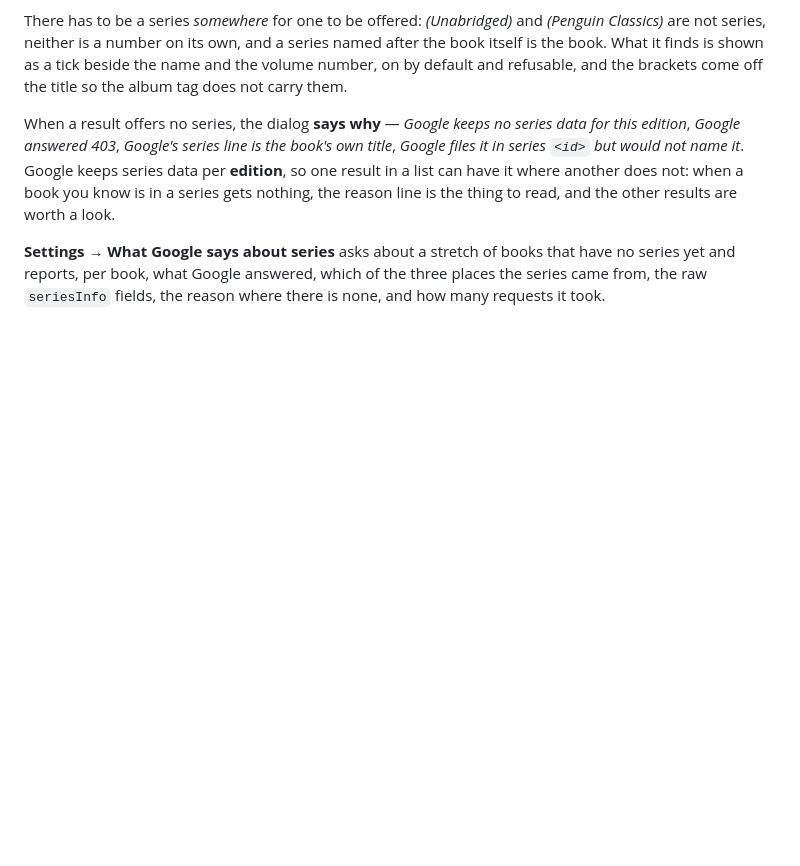
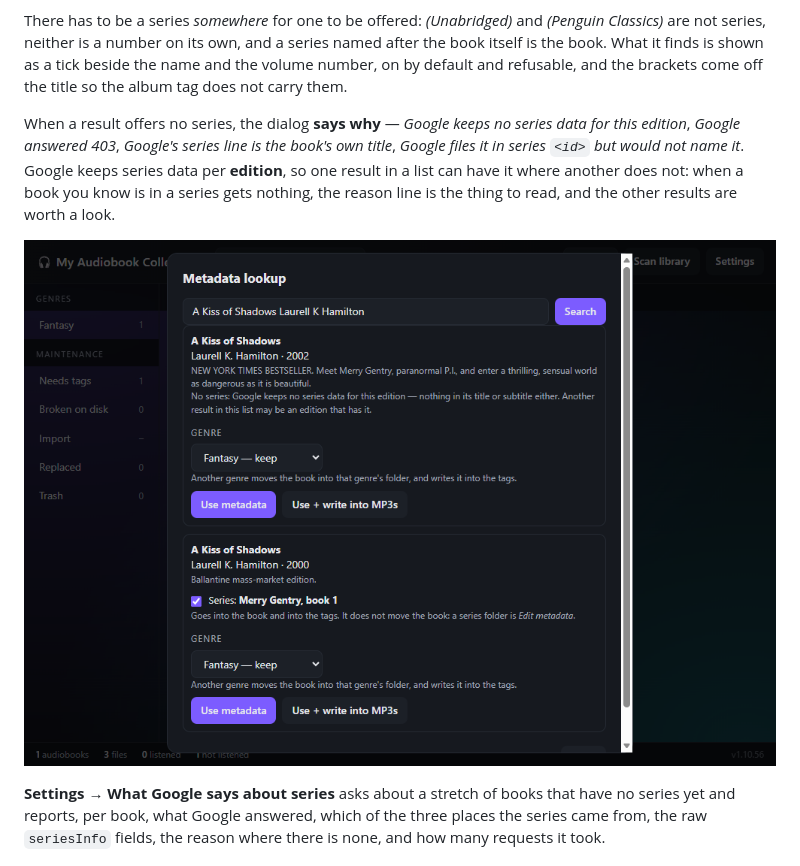
Before and after one commit to Starf0x/my-audiobook-collection, a Markdown page: README.md, the part around the change. Rendered like a GitHub page; pictures changed too: docs/series-why.png (added); blank space fills up the shorter version.

Commit message:
Show the reason line in the README

```diff
--- a/README.md
+++ b/README.md
@@ -466,6 +466,8 @@ series data per **edition**, so one result in a list can have it where another d
 not: when a book you know is in a series gets nothing, the reason line is the thing
 to read, and the other results are worth a look.
 
+![Two editions of one book: one with no series data, one with the series](https://raw.githubusercontent.com/Starf0x/my-audiobook-collection/main/docs/series-why.png)
+
 **Settings → What Google says about series** asks about a stretch of books that
 have no series yet and reports, per book, what Google answered, which of the three
 places the series came from, the raw `seriesInfo` fields, the reason where there is
```
